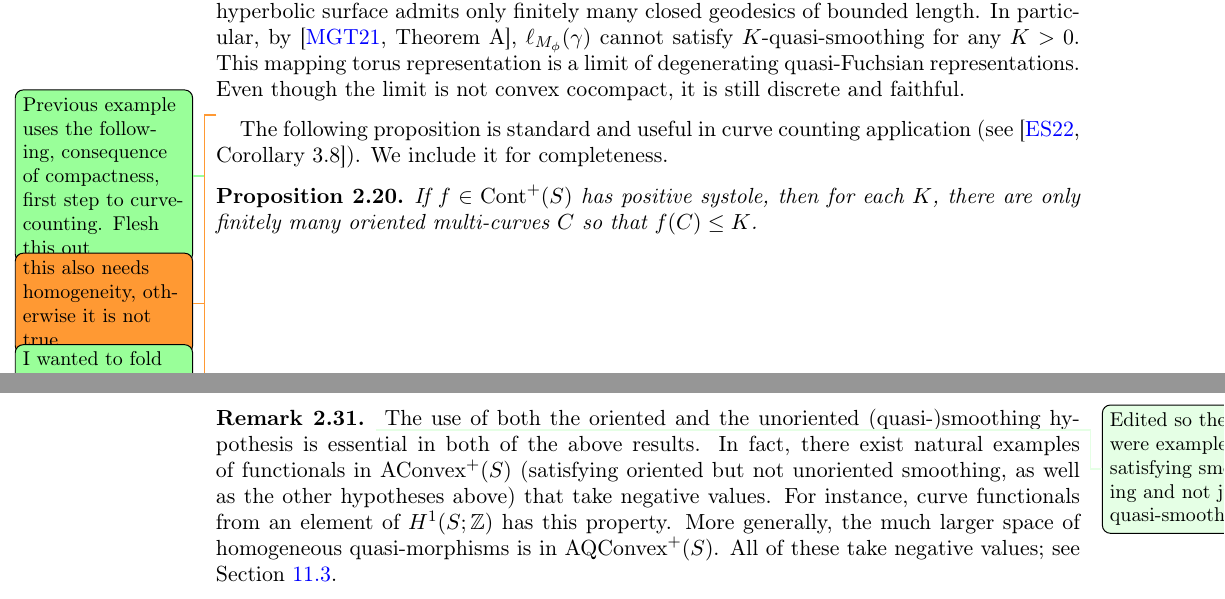
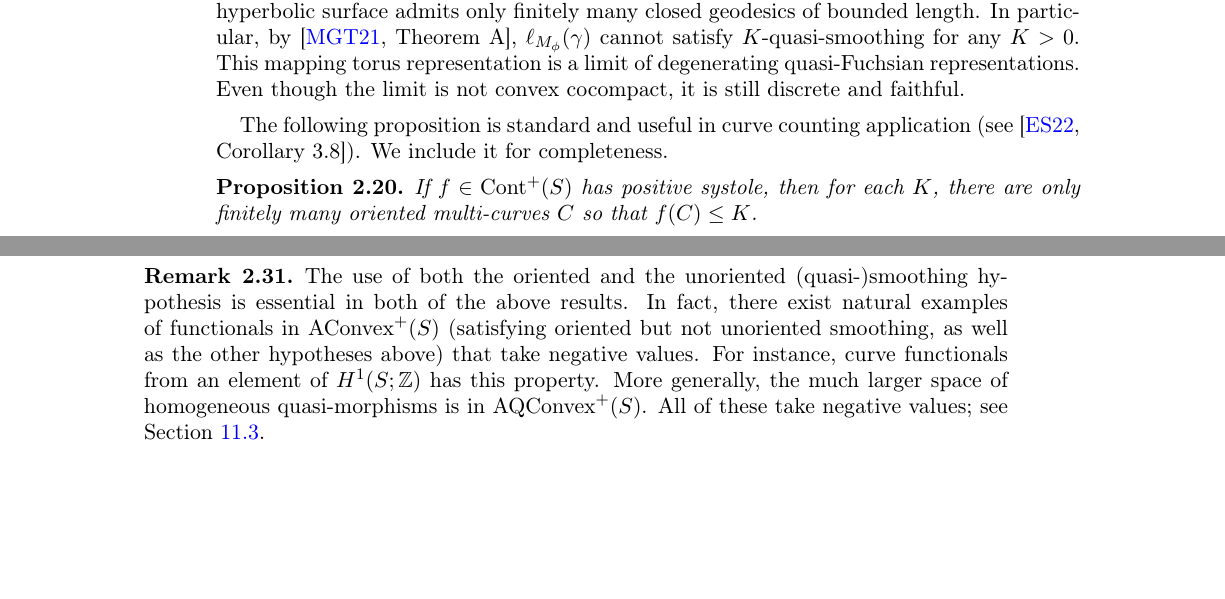
Before and after one commit to dpthurst/Currents-and-intersections, a LaTeX paper (Intersections.tex, which reads functionals.tex): two parts of pages 14 and 18 of 101 before the commit and two parts of pages 14 and 17 of 101 after it, joined at a grey line, cut so that both start at the same text, the shorter picture padded with empty space. Compiled offline with pdfLaTeX.

Commit message:
Update on Overleaf.

```diff
--- a/functionals.tex
+++ b/functionals.tex
@@ -704,12 +703,7 @@ Does $K \to \infty$ as the quasi-Fuchsian constant of~$\rho$ goes to $\infty$?
   and faithful.
 \end{example}
 
-\DPTtodo{Previous example uses the following, consequence of
-  compactness, first step to curve-counting. Flesh this out}
-\DMGtodo{this also needs homogeneity, otherwise it is not true}
-\DPTtodo{I wanted to fold homogeneity into the def of $\Cont(S)$,
-  maybe renaming the space}
-  \DMGtodo{added this first sentence before proposition, and a proof}
+
 The following proposition is standard and useful in curve counting application (see~\cite[Corollary~3.8]{ES22:GeodesicCount}). We include it for completeness.
 \begin{proposition}
   If $f \in \Cont^+(S)$ has positive systole, then for each~$K$, there are
@@ -951,8 +945,6 @@ enough we see that $f([a]) \geq 0$.
 \end{proof}
 
 \begin{remark}
-\DPTfyi{Edited so there were examples satisfying smoothing and not
-  just quasi-smoothing}
 The use of both the oriented and the unoriented (quasi-)smoothing hypothesis
 is essential in both of the above results. In fact, there exist
 natural examples of functionals in $\AConvex^+(S)$ (satisfying
```
Also changed, not shown: functionals.tex (1 more changed lines).
